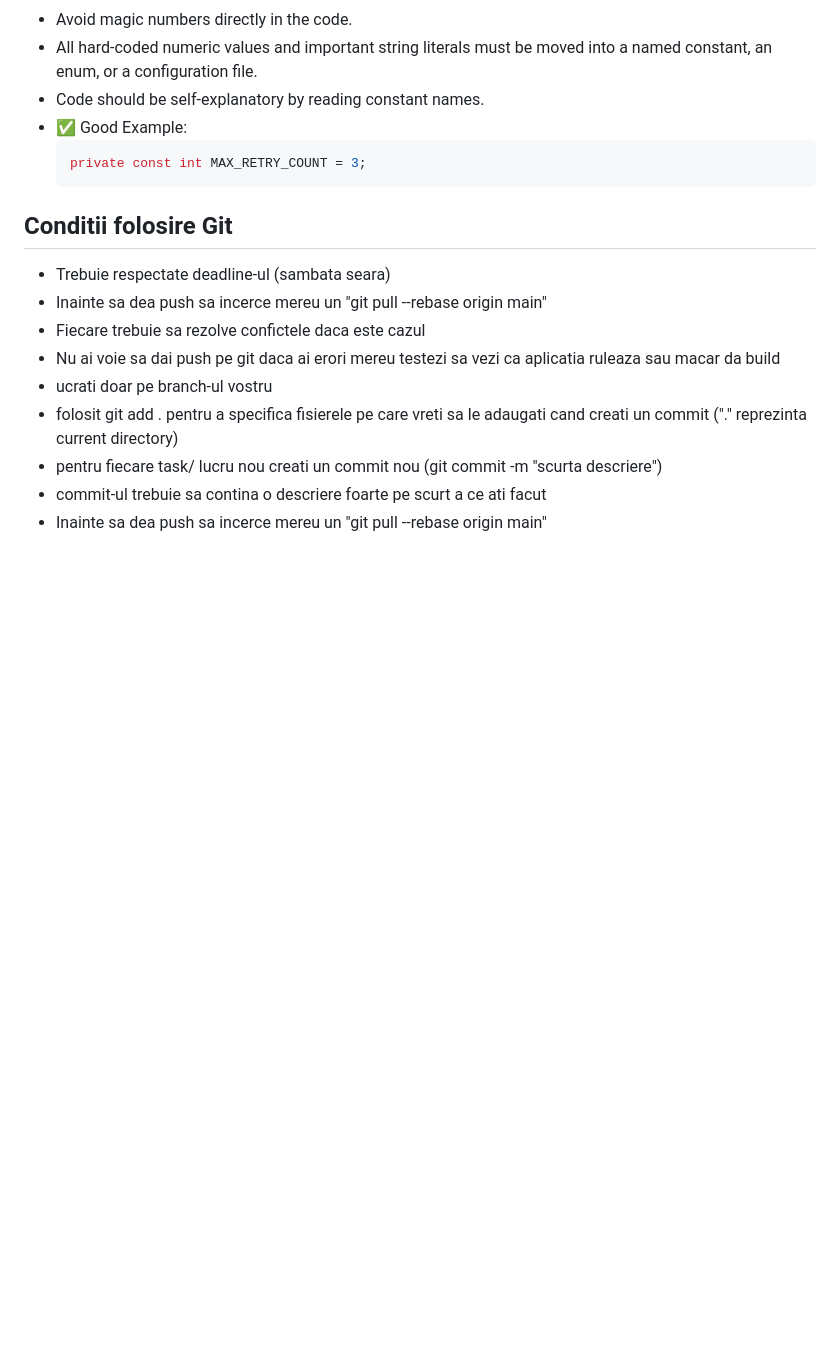
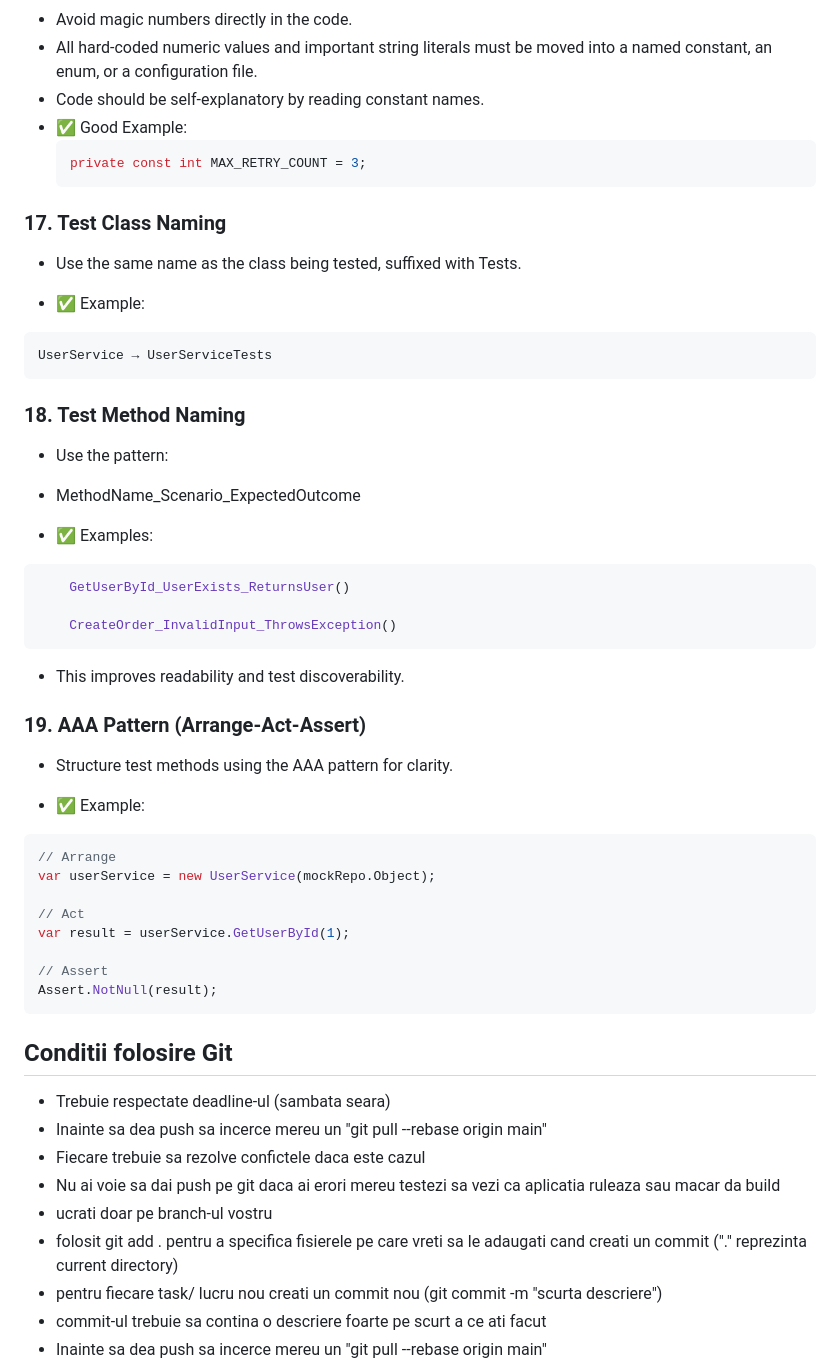
Before and after one commit to Stefan2114/UBB-SE-2025-927-2, a Markdown page: README.md, the part around the change. Rendered like a GitHub page; blank space fills up the shorter version.

````diff
--- a/README.md
+++ b/README.md
@@ -156,6 +156,44 @@ ProjectName.Services
   private const int MAX_RETRY_COUNT = 3;
   ```
 
+### 17. Test Class Naming
+
+- Use the same name as the class being tested, suffixed with Tests.
+
+- ✅ Example:
+```csharp
+UserService → UserServiceTests
+```
+
+### 18. Test Method Naming
+
+- Use the pattern:
+- MethodName_Scenario_ExpectedOutcome
+
+- ✅ Examples:
+```csharp
+    GetUserById_UserExists_ReturnsUser()
+
+    CreateOrder_InvalidInput_ThrowsException()
+```
+- This improves readability and test discoverability.
+
+### 19. AAA Pattern (Arrange-Act-Assert)
+
+- Structure test methods using the AAA pattern for clarity.
+
+- ✅ Example:
+```csharp
+// Arrange
+var userService = new UserService(mockRepo.Object);
+
+// Act
+var result = userService.GetUserById(1);
+
+// Assert
+Assert.NotNull(result);
+```
+
 ## Conditii folosire Git
 
 - Trebuie respectate deadline-ul (sambata seara)
````
